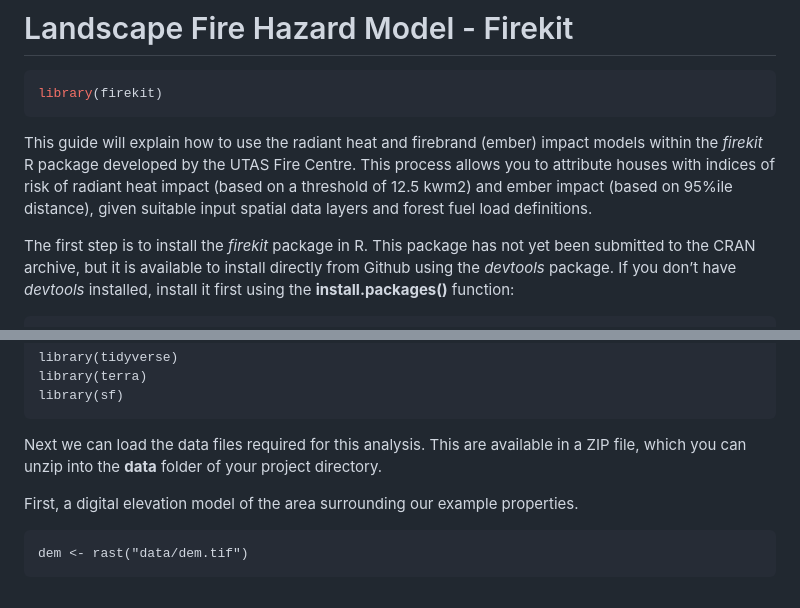
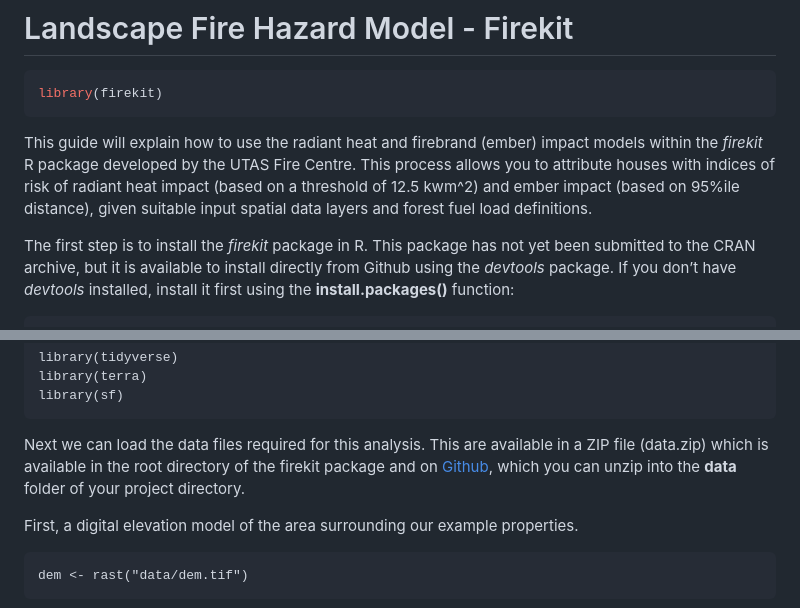
Before and after one commit to Fire-Centre/firekit, a Markdown page: articles/landscape_model.md, 2 parts joined by grey strips. Rendered like a GitHub page.

Commit message:
Deploying to gh-pages from @ Fire-Centre/firekit@afe21a46ebe79a4b2650e023da16e72aab9bf2ea 🚀

```diff
--- a/articles/landscape_model.md
+++ b/articles/landscape_model.md
@@ -8,7 +8,7 @@ This guide will explain how to use the radiant heat and firebrand
 (ember) impact models within the *firekit* R package developed by the
 UTAS Fire Centre. This process allows you to attribute houses with
 indices of risk of radiant heat impact (based on a threshold of 12.5
-kwm2) and ember impact (based on 95%ile distance), given suitable input
+kwm^2) and ember impact (based on 95%ile distance), given suitable input
 spatial data layers and forest fuel load definitions.
 
 The first step is to install the *firekit* package in R. This package
@@ -34,8 +34,10 @@ and *sf* packages for spatial data.
     library(sf)
 
 Next we can load the data files required for this analysis. This are
-available in a ZIP file, which you can unzip into the **data** folder of
-your project directory.
+available in a ZIP file (data.zip) which is available in the root
+directory of the firekit package and on
+[Github](https://github.com/Fire-Centre/firekit/blob/main/data.zip),
+which you can unzip into the **data** folder of your project directory.
 
 First, a digital elevation model of the area surrounding our example
 properties.
```
Also changed, not shown: index.md (+1 -1 lines), reference/figures/fc_logo.png (added), 4 other files.
